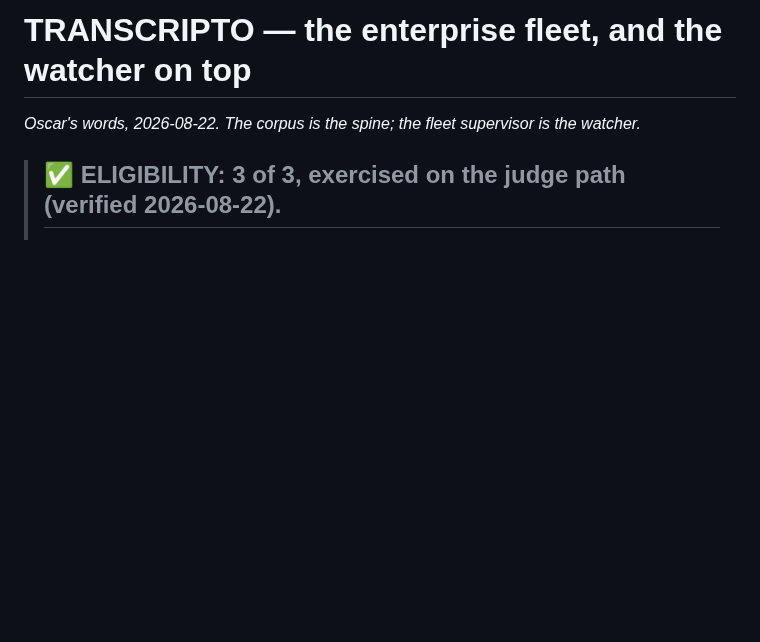
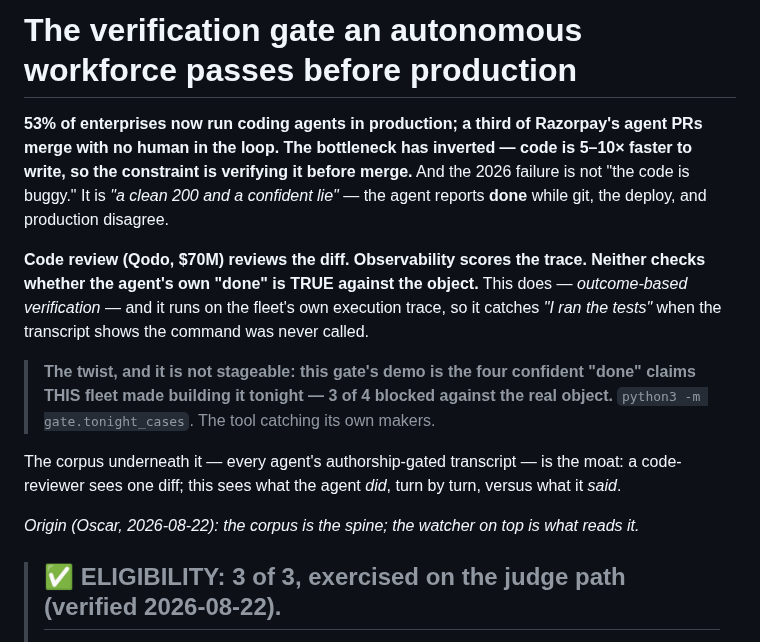
Before and after one commit to Morkeeth/agent-work-record-witness-ata, a Markdown page: PITCH.md, the part around the change. GitHub-like rendering; blank space fills up the shorter version.

Commit message:
PITCH: lead with the verification gate, not 'we read your transcripts'
Reframes the opening per the validated market and the judging criteria
(background/autonomous/high-value-execution + the Twist). Leads with the
inverted-bottleneck pain and outcome-based verification positioned
against Qodo (code review) and observability (trace), then the
self-referential twist - the gate's demo is the four done-claims this
fleet made tonight, 3 of 4 blocked. Keeps eligibility 3/3, moat, proof,
verdict below. Prompt-analytics is demoted to a downstream feature.

```diff
--- a/PITCH.md
+++ b/PITCH.md
@@ -1,6 +1,23 @@
-# TRANSCRIPTO — the enterprise fleet, and the watcher on top
+# The verification gate an autonomous workforce passes before production
 
-*Oscar's words, 2026-08-22. The corpus is the spine; the fleet supervisor is the watcher.*
+**53% of enterprises now run coding agents in production; a third of Razorpay's agent PRs merge with
+no human in the loop. The bottleneck has inverted — code is 5–10× faster to write, so the constraint
+is verifying it before merge.** And the 2026 failure is not "the code is buggy." It is *"a clean 200
+and a confident lie"* — the agent reports **done** while git, the deploy, and production disagree.
+
+**Code review (Qodo, $70M) reviews the diff. Observability scores the trace. Neither checks whether
+the agent's own "done" is TRUE against the object.** This does — *outcome-based verification* — and it
+runs on the fleet's own execution trace, so it catches *"I ran the tests"* when the transcript shows
+the command was never called.
+
+> **The twist, and it is not stageable: this gate's demo is the four confident "done" claims THIS
+> fleet made building it tonight — 3 of 4 blocked against the real object.** `python3 -m
+> gate.tonight_cases`. The tool catching its own makers.
+
+The corpus underneath it — every agent's authorship-gated transcript — is the moat: a code-reviewer
+sees one diff; this sees what the agent *did*, turn by turn, versus what it *said*.
+
+*Origin (Oscar, 2026-08-22): the corpus is the spine; the watcher on top is what reads it.*
 
 > ## ✅ ELIGIBILITY: **3 of 3**, exercised on the judge path (verified 2026-08-22).
 > Run `python3 contract/eligibility.py` — it strips the environment, CALLS each service, and exits 0:
```
